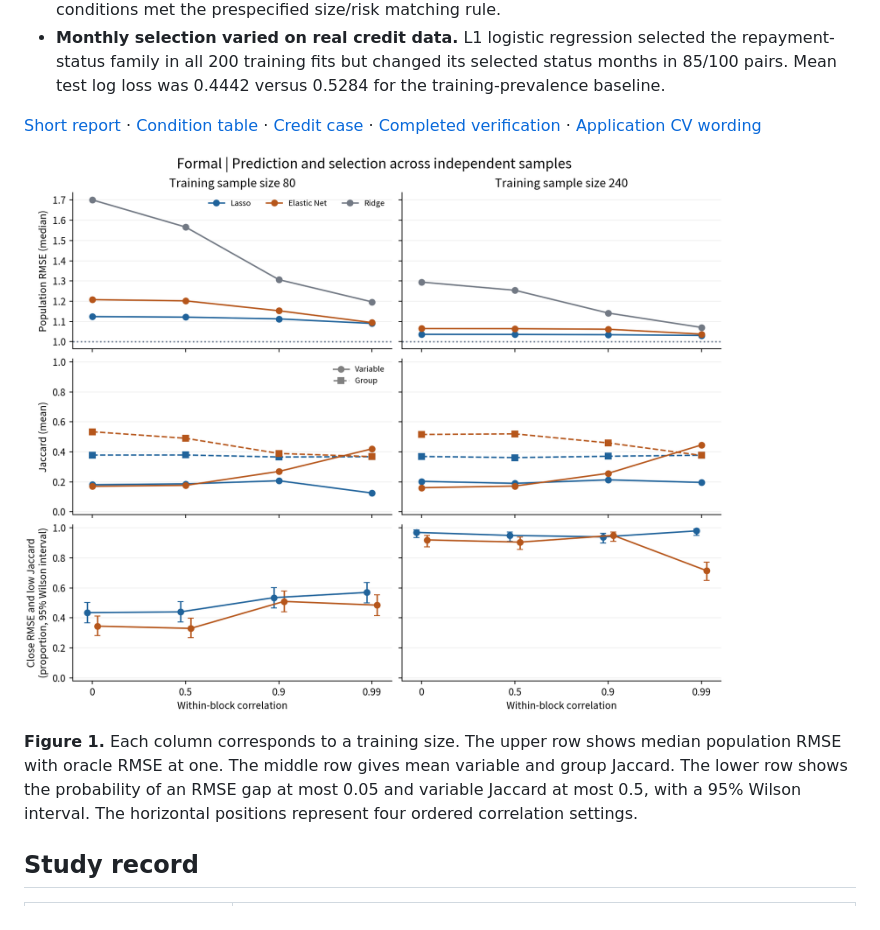
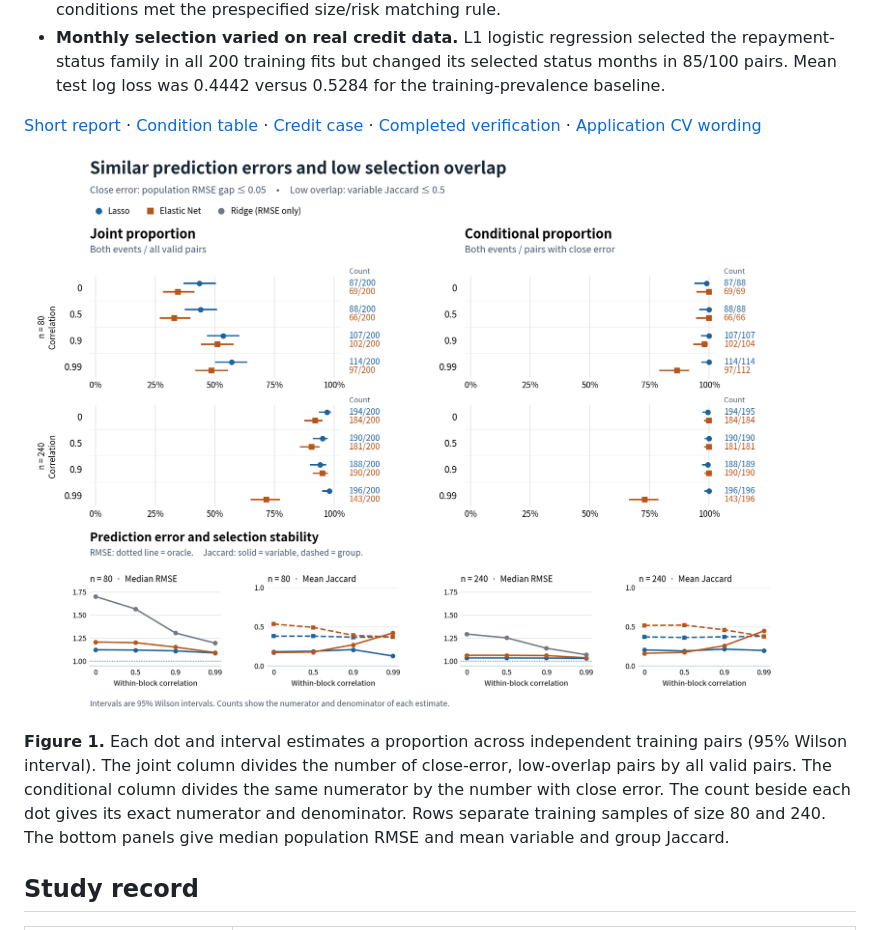
Before and after one commit to crustypan/lasso-selection-stability, a Markdown page: README.md, the part around the change. Rendered like a GitHub page; pictures changed too: results/formal/main/simulation.png.

Commit message:
Show joint and conditional probabilities side by side with counts

```diff
--- a/README.md
+++ b/README.md
@@ -13,7 +13,7 @@ How often do two independent training samples yield models with similar predicti
 
 ![Prediction and selection across independently trained models](results/formal/main/simulation.png)
 
-**Figure 1.** Each column corresponds to a training size. The upper row shows median population RMSE with oracle RMSE at one. The middle row gives mean variable and group Jaccard. The lower row shows the probability of an RMSE gap at most 0.05 and variable Jaccard at most 0.5, with a 95% Wilson interval. The horizontal positions represent four ordered correlation settings.
+**Figure 1.** Each dot and interval estimates a proportion across independent training pairs (95% Wilson interval). The joint column divides the number of close-error, low-overlap pairs by all valid pairs. The conditional column divides the same numerator by the number with close error. The count beside each dot gives its exact numerator and denominator. Rows separate training samples of size 80 and 240. The bottom panels give median population RMSE and mean variable and group Jaccard.
 
 ## Study record
 
```
Also changed, not shown: docs/report.md (+1 -1 lines), docs/review.md (+1 -1 lines), 2 other files.
